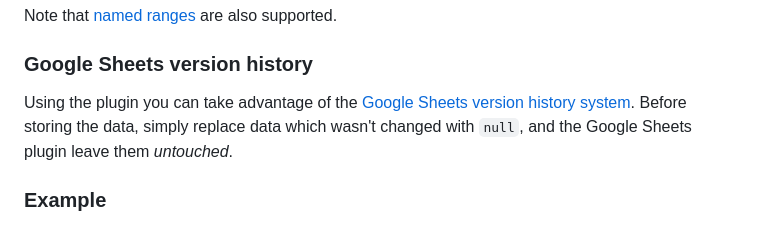
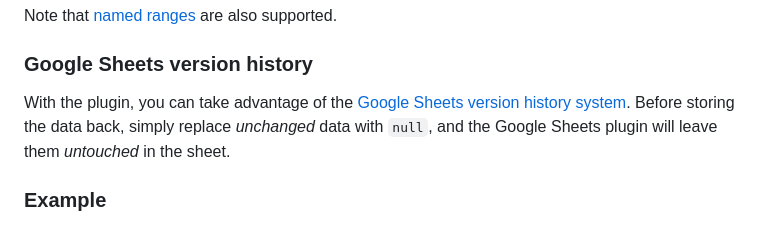
Before and after one commit to madatajs/madata, a Markdown page: backends/google/README.md, the part around the change. Rendered like a GitHub page.

Commit message:
[Google Sheets] Fix wording

```diff
--- a/backends/google/README.md
+++ b/backends/google/README.md
@@ -89,7 +89,7 @@ Note that [named ranges](https://support.google.com/docs/answer/63175?hl=en) are
 
 ### Google Sheets version history
 
-Using the plugin you can take advantage of the [Google Sheets version history system](https://www.ablebits.com/office-addins-blog/google-sheets-edit-history/). Before storing the data, simply replace data which wasn't changed with `null`, and the Google Sheets plugin leave them *untouched*.
+With the plugin, you can take advantage of the [Google Sheets version history system](https://www.ablebits.com/office-addins-blog/google-sheets-edit-history/). Before storing the data back, simply replace *unchanged* data with `null`, and the Google Sheets plugin will leave them *untouched* in the sheet.
 
 ### Example
 
```
